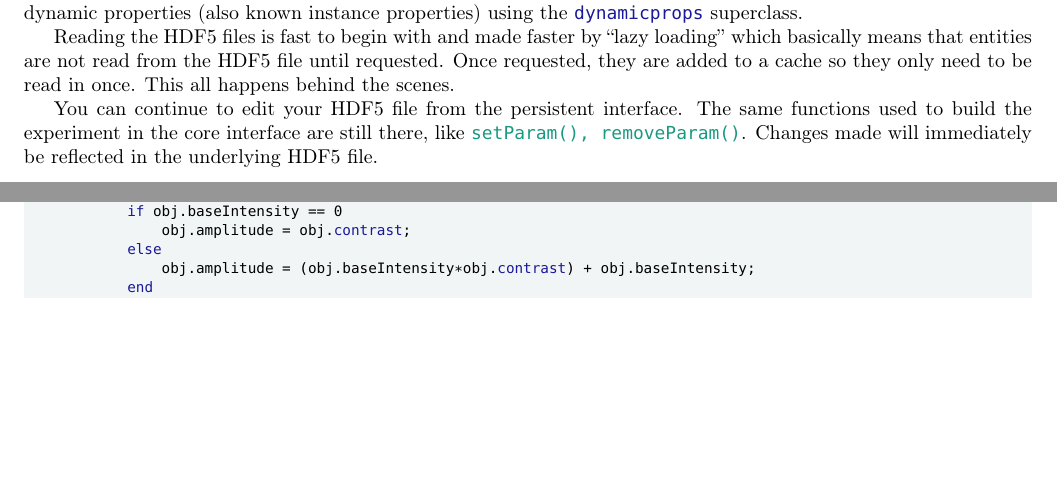
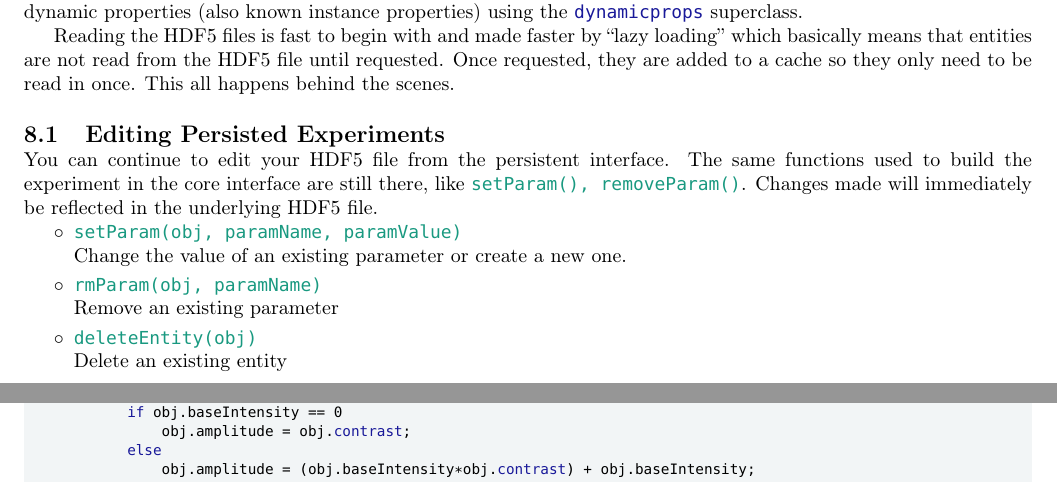
Before and after one commit to sarastokes/AOData, a LaTeX thesis (docs/ao-data-tools-documentation.tex): two parts of pages 19 and 25 of 27, joined at a grey line, cut so that both start at the same text, the shorter picture padded with empty space. Compiled offline with pdfLaTeX.

Commit message:
greater flexibility and customization for persistent interface

```diff
--- a/docs/ao-data-tools-documentation.tex
+++ b/docs/ao-data-tools-documentation.tex
@@ -1042,7 +1042,17 @@ experiment.Epochs(1:5).Responses
 
 	Reading the HDF5 files is fast to begin with and made faster by ``lazy loading'' which basically means that entities are not read from the HDF5 file until requested. Once requested, they are added to a cache so they only need to be read in once. This all happens behind the scenes.
 
-	You can continue to edit your HDF5 file from the persistent interface. The same functions used to build the experiment in the core interface are still there, like \aodfcn{setParam(), removeParam()}. Changes made will immediately be reflected in the underlying HDF5 file.
+	\subsection{Editing Persisted Experiments}
+	\noindent You can continue to edit your HDF5 file from the persistent interface. The same functions used to build the experiment in the core interface are still there, like \aodfcn{setParam(), removeParam()}. Changes made will immediately be reflected in the underlying HDF5 file.
+
+	\begin{itemize}
+		\item \aodfcn{setParam(obj, paramName, paramValue)}\\
+		Change the value of an existing parameter or create a new one.
+		\item \aodfcn{rmParam(obj, paramName)}\\
+		Remove an existing parameter
+		\item \aodfcn{deleteEntity(obj)}\\
+		Delete an existing entity
+	\end{itemize}
 
 \section{HDF5 File Details}
 	\label{section:HDF5_Details}
```
Also changed, not shown: docs/ao-data-tools-documentation.pdf, 8 other files.
